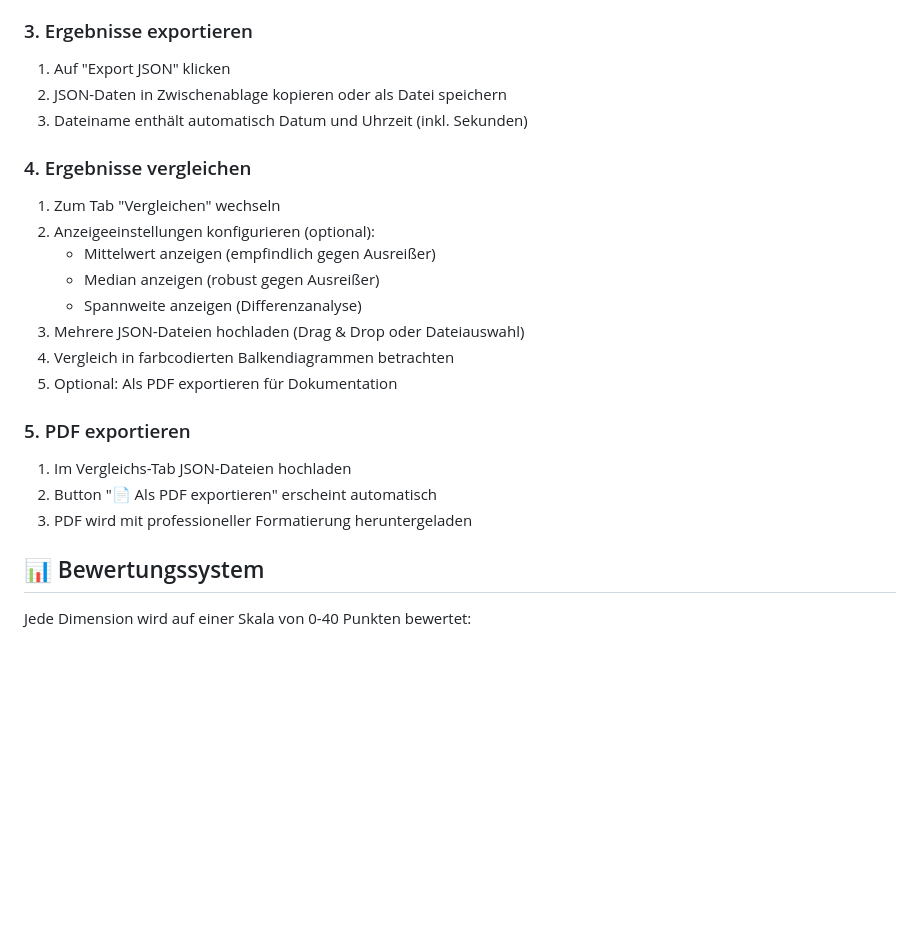
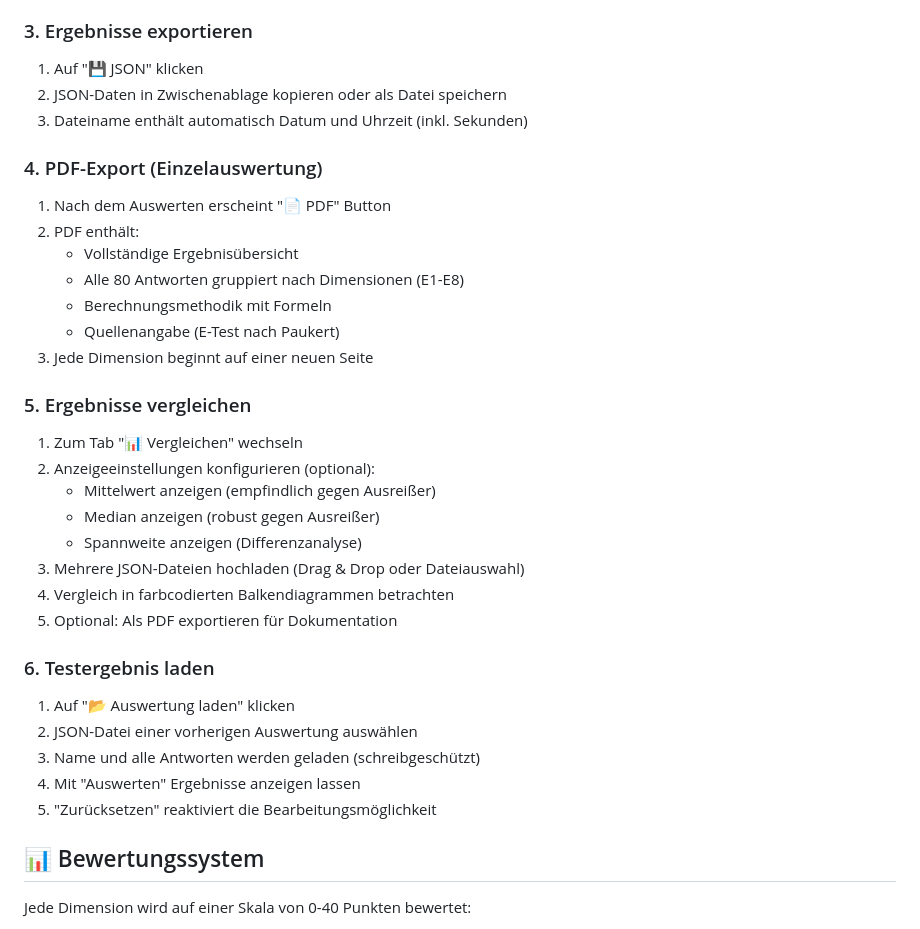
Before and after one commit to wwg58tvts2-del/eq-test, a Markdown page: README.md, the part around one of its changes. GitHub-like rendering; blank space fills up the shorter version.

```diff
--- a/README.md
+++ b/README.md
@@ -81,12 +96,21 @@ cd eq-test
 - Bewertungsklassen geben qualitative Einschätzungen
 
 ### 3. Ergebnisse exportieren
-1. Auf "Export JSON" klicken
+1. Auf "💾 JSON" klicken
 2. JSON-Daten in Zwischenablage kopieren oder als Datei speichern
 3. Dateiname enthält automatisch Datum und Uhrzeit (inkl. Sekunden)
 
-### 4. Ergebnisse vergleichen
-1. Zum Tab "Vergleichen" wechseln
+### 4. PDF-Export (Einzelauswertung)
+1. Nach dem Auswerten erscheint "📄 PDF" Button
+2. PDF enthält:
+   - Vollständige Ergebnisübersicht
+   - Alle 80 Antworten gruppiert nach Dimensionen (E1-E8)
+   - Berechnungsmethodik mit Formeln
+   - Quellenangabe (E-Test nach Paukert)
+3. Jede Dimension beginnt auf einer neuen Seite
+
+### 5. Ergebnisse vergleichen
+1. Zum Tab "📊 Vergleichen" wechseln
 2. Anzeigeeinstellungen konfigurieren (optional):
    - Mittelwert anzeigen (empfindlich gegen Ausreißer)
    - Median anzeigen (robust gegen Ausreißer)
@@ -95,10 +119,12 @@ cd eq-test
 4. Vergleich in farbcodierten Balkendiagrammen betrachten
 5. Optional: Als PDF exportieren für Dokumentation
 
-### 5. PDF exportieren
-1. Im Vergleichs-Tab JSON-Dateien hochladen
-2. Button "📄 Als PDF exportieren" erscheint automatisch
-3. PDF wird mit professioneller Formatierung heruntergeladen
+### 6. Testergebnis laden
+1. Auf "📂 Auswertung laden" klicken
+2. JSON-Datei einer vorherigen Auswertung auswählen
+3. Name und alle Antworten werden geladen (schreibgeschützt)
+4. Mit "Auswerten" Ergebnisse anzeigen lassen
+5. "Zurücksetzen" reaktiviert die Bearbeitungsmöglichkeit
 
 ## 📊 Bewertungssystem
 
```
Also changed, not shown: other parts of README.md (+70 -8 lines).
